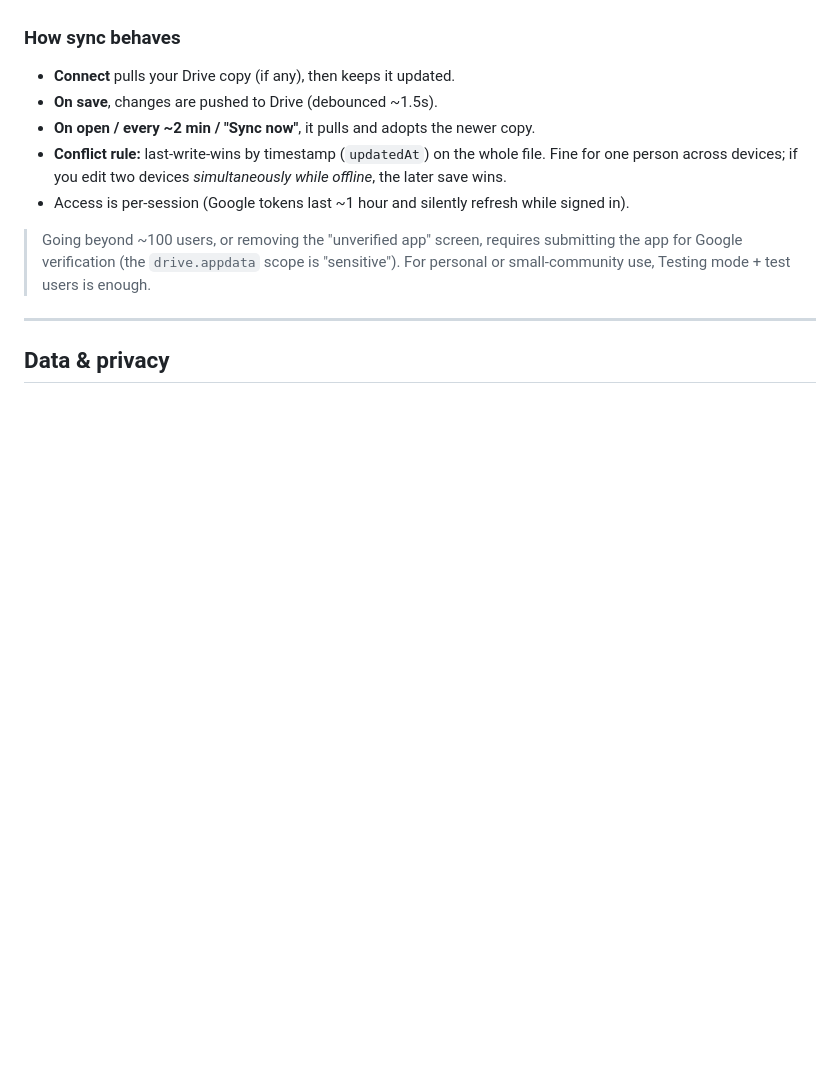
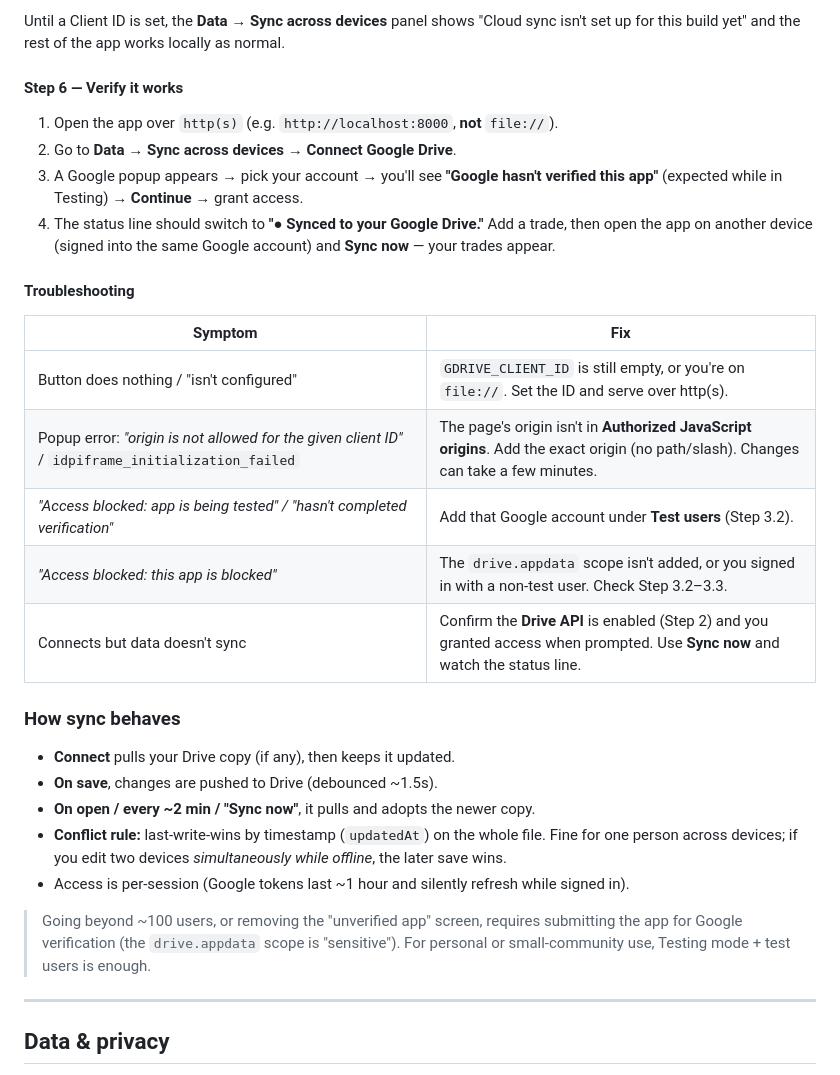
Before and after one commit to THESHULK/Trading-Ledger, a Markdown page: README.md, the part around one of its changes. Drawn GitHub-style; blank space fills up the shorter version.

```diff
--- a/README.md
+++ b/README.md
@@ -94,3 +144,24 @@ Paste your Client ID, save, redeploy. The **Data → Sync across devices** panel
+Until a Client ID is set, the **Data → Sync across devices** panel shows
+"Cloud sync isn't set up for this build yet" and the rest of the app works locally as normal.
+
+#### Step 6 — Verify it works
+1. Open the app over `http(s)` (e.g. `http://localhost:8000`, **not** `file://`).
+2. Go to **Data → Sync across devices → Connect Google Drive**.
+3. A Google popup appears → pick your account → you'll see **"Google hasn't verified this
+   app"** (expected while in Testing) → **Continue** → grant access.
+4. The status line should switch to **"● Synced to your Google Drive."** Add a trade, then
+   open the app on another device (signed into the same Google account) and **Sync now** —
+   your trades appear.
+
+#### Troubleshooting
+
+| Symptom | Fix |
+|---|---|
+| Button does nothing / "isn't configured" | `GDRIVE_CLIENT_ID` is still empty, or you're on `file://`. Set the ID and serve over http(s). |
+| Popup error: *"origin is not allowed for the given client ID"* / `idpiframe_initialization_failed` | The page's origin isn't in **Authorized JavaScript origins**. Add the exact origin (no path/slash). Changes can take a few minutes. |
+| *"Access blocked: app is being tested" / "hasn't completed verification"* | Add that Google account under **Test users** (Step 3.2). |
+| *"Access blocked: this app is blocked"* | The `drive.appdata` scope isn't added, or you signed in with a non-test user. Check Step 3.2–3.3. |
+| Connects but data doesn't sync | Confirm the **Drive API** is enabled (Step 2) and you granted access when prompted. Use **Sync now** and watch the status line. |
 
 ### How sync behaves
 
```
Also changed, not shown: other parts of README.md (+74 -24 lines).
